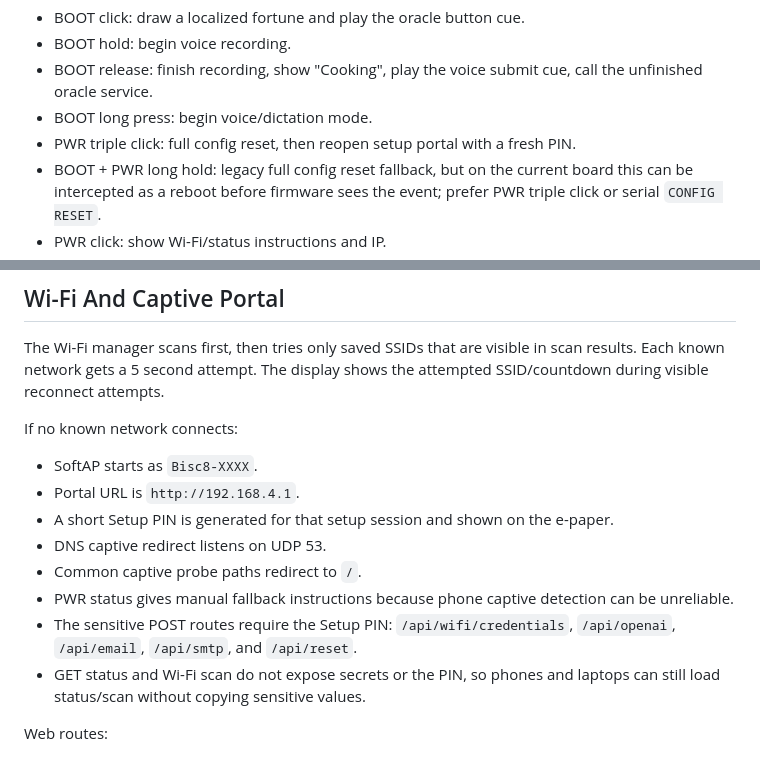
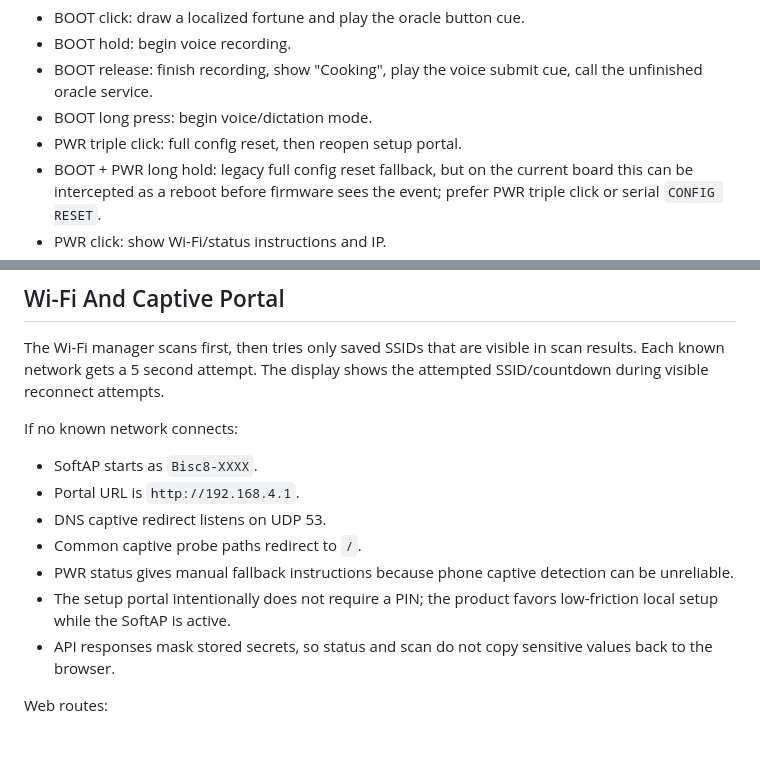
Before and after one commit to enuzzo/bisc8, a Markdown page: AI_HANDOFF.md, 2 parts joined by grey strips. GitHub-like rendering.

Commit message:
Remove setup portal PIN gate

```diff
--- a/AI_HANDOFF.md
+++ b/AI_HANDOFF.md
@@ -90,7 +90,7 @@ Runtime button behavior:
 - BOOT hold: begin voice recording.
 - BOOT release: finish recording, show "Cooking", play the voice submit cue, call the unfinished oracle service.
 - BOOT long press: begin voice/dictation mode.
-- PWR triple click: full config reset, then reopen setup portal with a fresh PIN.
+- PWR triple click: full config reset, then reopen setup portal.
 - BOOT + PWR long hold: legacy full config reset fallback, but on the current board this can be intercepted as a reboot before firmware sees the event; prefer PWR triple click or serial `CONFIG RESET`.
 - PWR click: show Wi-Fi/status instructions and IP.
 - PWR long press: show power-off screen, play shutdown cue, then deep sleep.
@@ -132,12 +132,11 @@ If no known network connects:
 
 - SoftAP starts as `Bisc8-XXXX`.
 - Portal URL is `http://192.168.4.1`.
-- A short Setup PIN is generated for that setup session and shown on the e-paper.
 - DNS captive redirect listens on UDP 53.
 - Common captive probe paths redirect to `/`.
 - PWR status gives manual fallback instructions because phone captive detection can be unreliable.
-- The sensitive POST routes require the Setup PIN: `/api/wifi/credentials`, `/api/openai`, `/api/email`, `/api/smtp`, and `/api/reset`.
-- GET status and Wi-Fi scan do not expose secrets or the PIN, so phones and laptops can still load status/scan without copying sensitive values.
+- The setup portal intentionally does not require a PIN; the product favors low-friction local setup while the SoftAP is active.
+- API responses mask stored secrets, so status and scan do not copy sensitive values back to the browser.
 
 Web routes:
 
```
